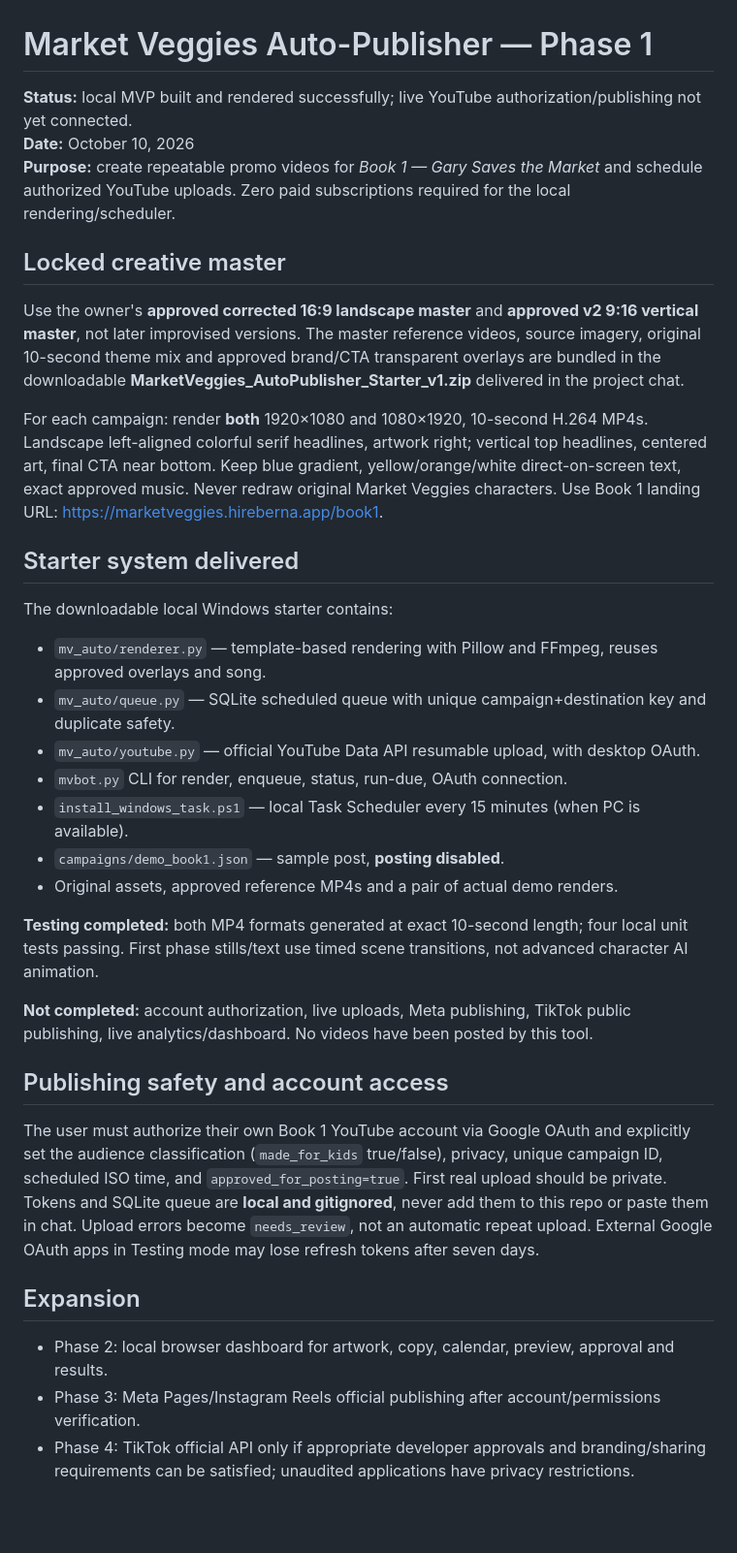
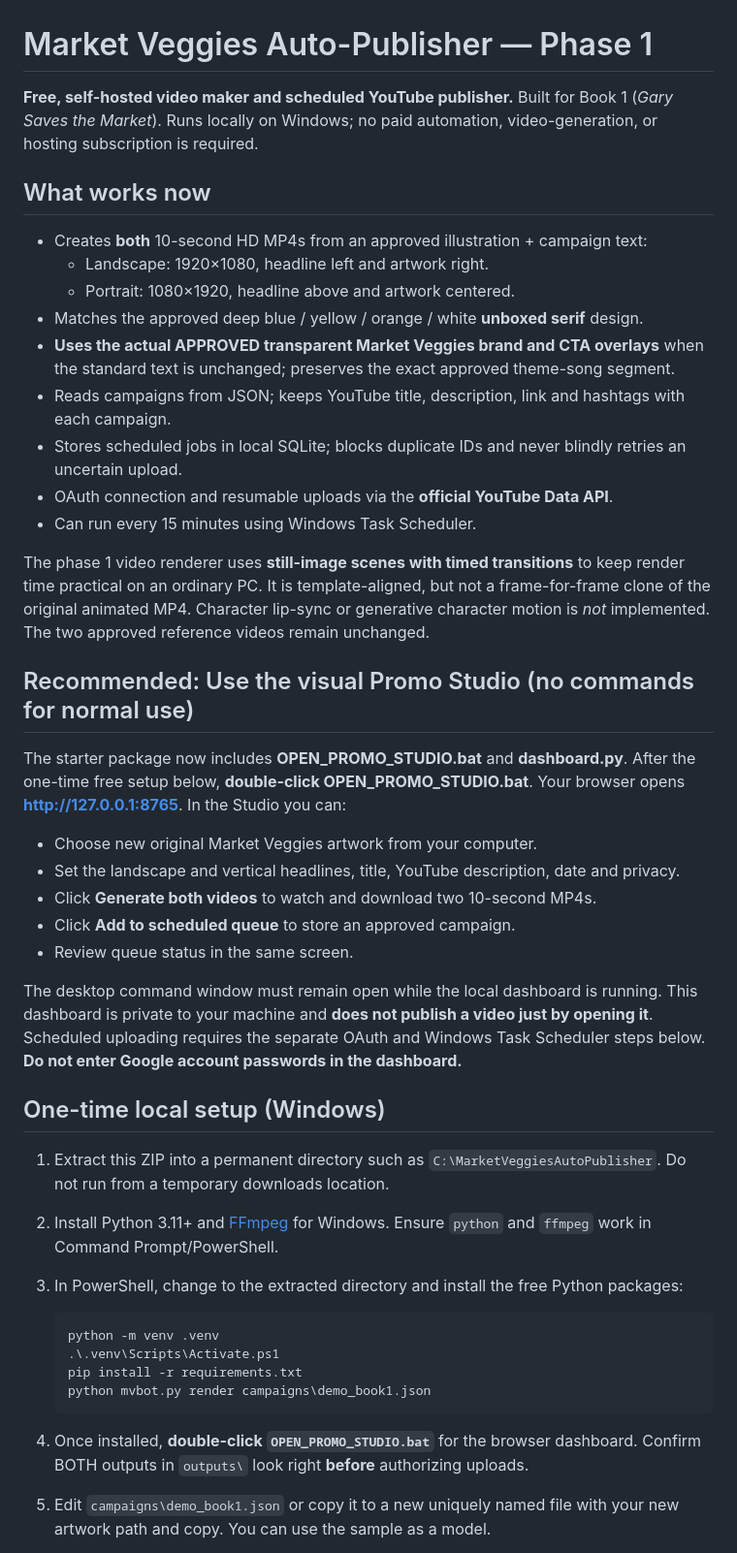
Before and after one commit to davidhambern-ship-it/market-veggies, a Markdown page: media/auto-publisher/README.md, the part around one of its changes. Shown at 97% size. Rendered like a GitHub page; blank space fills up the shorter version.

Commit message:
Explain actual browser Promo Studio launch and distinguish README from app

````diff
--- a/media/auto-publisher/README.md
+++ b/media/auto-publisher/README.md
@@ -1,37 +1,46 @@
 # Market Veggies Auto-Publisher — Phase 1
 
-**Status:** local MVP built and rendered successfully; live YouTube authorization/publishing not yet connected.
-**Date:** October 10, 2026
-**Purpose:** create repeatable promo videos for *Book 1 — Gary Saves the Market* and schedule authorized YouTube uploads. Zero paid subscriptions required for the local rendering/scheduler.
+**Free, self-hosted video maker and scheduled YouTube publisher.** Built for Book 1 (*Gary Saves the Market*). Runs locally on Windows; no paid automation, video-generation, or hosting subscription is required.
 
-## Locked creative master
+## What works now
 
-Use the owner's **approved corrected 16:9 landscape master** and **approved v2 9:16 vertical master**, not later improvised versions. The master reference videos, source imagery, original 10-second theme mix and approved brand/CTA transparent overlays are bundled in the downloadable **MarketVeggies_AutoPublisher_Starter_v1.zip** delivered in the project chat.
+- Creates **both** 10-second HD MP4s from an approved illustration + campaign text:
+  - Landscape: 1920×1080, headline left and artwork right.
+  - Portrait: 1080×1920, headline above and artwork centered.
+- Matches the approved deep blue / yellow / orange / white **unboxed serif** design.
+- **Uses the actual APPROVED transparent Market Veggies brand and CTA overlays** when the standard text is unchanged; preserves the exact approved theme-song segment.
+- Reads campaigns from JSON; keeps YouTube title, description, link and hashtags with each campaign.
+- Stores scheduled jobs in local SQLite; blocks duplicate IDs and never blindly retries an uncertain upload.
+- OAuth connection and resumable uploads via the **official YouTube Data API**.
+- Can run every 15 minutes using Windows Task Scheduler.
 
-For each campaign: render **both** 1920×1080 and 1080×1920, 10-second H.264 MP4s. Landscape left-aligned colorful serif headlines, artwork right; vertical top headlines, centered art, final CTA near bottom. Keep blue gradient, yellow/orange/white direct-on-screen text, exact approved music. Never redraw original Market Veggies characters. Use Book 1 landing URL: https://marketveggies.hireberna.app/book1.
+The phase 1 video renderer uses **still-image scenes with timed transitions** to keep render time practical on an ordinary PC. It is template-aligned, but not a frame-for-frame clone of the original animated MP4. Character lip-sync or generative character motion is *not* implemented. The two approved reference videos remain unchanged.
 
-## Starter system delivered
+## Recommended: Use the visual Promo Studio (no commands for normal use)
 
-The downloadable local Windows starter contains:
-- `mv_auto/renderer.py` — template-based rendering with Pillow and FFmpeg, reuses approved overlays and song.
-- `mv_auto/queue.py` — SQLite scheduled queue with unique campaign+destination key and duplicate safety.
-- `mv_auto/youtube.py` — official YouTube Data API resumable upload, with desktop OAuth.
-- `mvbot.py` CLI for render, enqueue, status, run-due, OAuth connection.
-- `install_windows_task.ps1` — local Task Scheduler every 15 minutes (when PC is available).
-- `campaigns/demo_book1.json` — sample post, **posting disabled**.
-- Original assets, approved reference MP4s and a pair of actual demo renders.
+The starter package now includes **OPEN_PROMO_STUDIO.bat** and **dashboard.py**. After the one-time free setup below, **double-click OPEN_PROMO_STUDIO.bat**. Your browser opens **http://127.0.0.1:8765**. In the Studio you can:
 
-**Testing completed:** both MP4 formats generated at exact 10-second length; four local unit tests passing. First phase stills/text use timed scene transitions, not advanced character AI animation.
+- Choose new original Market Veggies artwork from your computer.
+- Set the landscape and vertical headlines, title, YouTube description, date and privacy.
+- Click **Generate both videos** to watch and download two 10-second MP4s.
+- Click **Add to scheduled queue** to store an approved campaign.
+- Review queue status in the same screen.
 
-**Not completed:** account authorization, live uploads, Meta publishing, TikTok public publishing, live analytics/dashboard. No videos have been posted by this tool.
+The desktop command window must remain open while the local dashboard is running. This dashboard is private to your machine and **does not publish a video just by opening it**. Scheduled uploading requires the separate OAuth and Windows Task Scheduler steps below. **Do not enter Google account passwords in the dashboard.**
 
-## Publishing safety and account access
+## One-time local setup (Windows)
 
-The user must authorize their own Book 1 YouTube account via Google OAuth and explicitly set the audience classification (`made_for_kids` true/false), privacy, unique campaign ID, scheduled ISO time, and `approved_for_posting=true`. First real upload should be private. Tokens and SQLite queue are **local and gitignored**, never add them to this repo or paste them in chat. Upload errors become `needs_review`, not an automatic repeat upload. External Google OAuth apps in Testing mode may lose refresh tokens after seven days.
+1. Extract this ZIP into a permanent directory such as `C:\MarketVeggiesAutoPublisher`. Do not run from a temporary downloads location.
+2. Install Python 3.11+ and [FFmpeg](https://ffmpeg.org/download.html) for Windows. Ensure `python` and `ffmpeg` work in Command Prompt/PowerShell.
+3. In PowerShell, change to the extracted directory and install the free Python packages:
 
-## Expansion
+   ```powershell
+   python -m venv .venv
+   .\.venv\Scripts\Activate.ps1
+   pip install -r requirements.txt
+   python mvbot.py render campaigns\demo_book1.json
+   ```
 
-- Phase 2: local browser dashboard for artwork, copy, calendar, preview, approval and results.
-- Phase 3: Meta Pages/Instagram Reels official publishing after account/permissions verification.
-- Phase 4: TikTok official API only if appropriate developer approvals and branding/sharing requirements can be satisfied; unaudited applications have privacy restrictions.
+4. Once installed, **double-click `OPEN_PROMO_STUDIO.bat`** for the browser dashboard. Confirm BOTH outputs in `outputs\` look right **before** authorizing uploads.
+5. Edit `campaigns\demo_book1.json` or copy it to a new uniquely named file with your new artwork path and copy. You can use the sample as a model.
 
````
Also changed, not shown: other parts of media/auto-publisher/README.md (+55 -1 lines).
